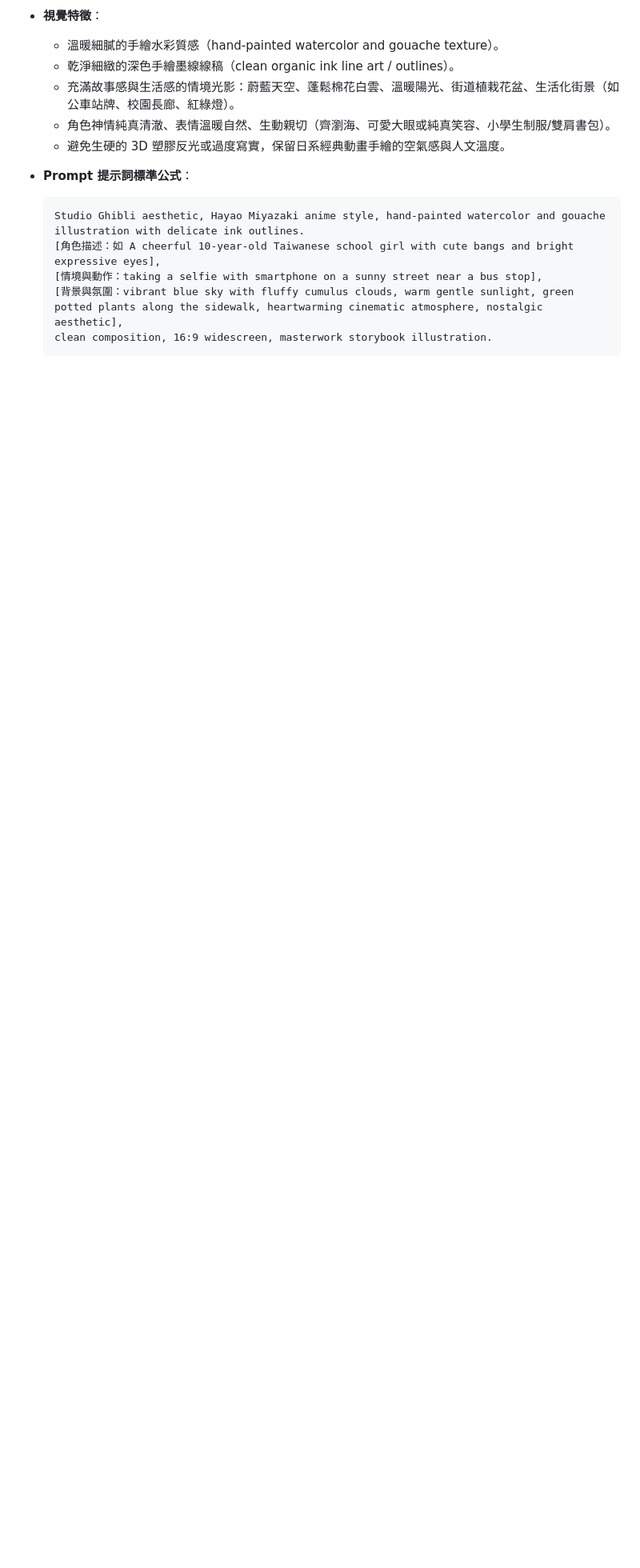
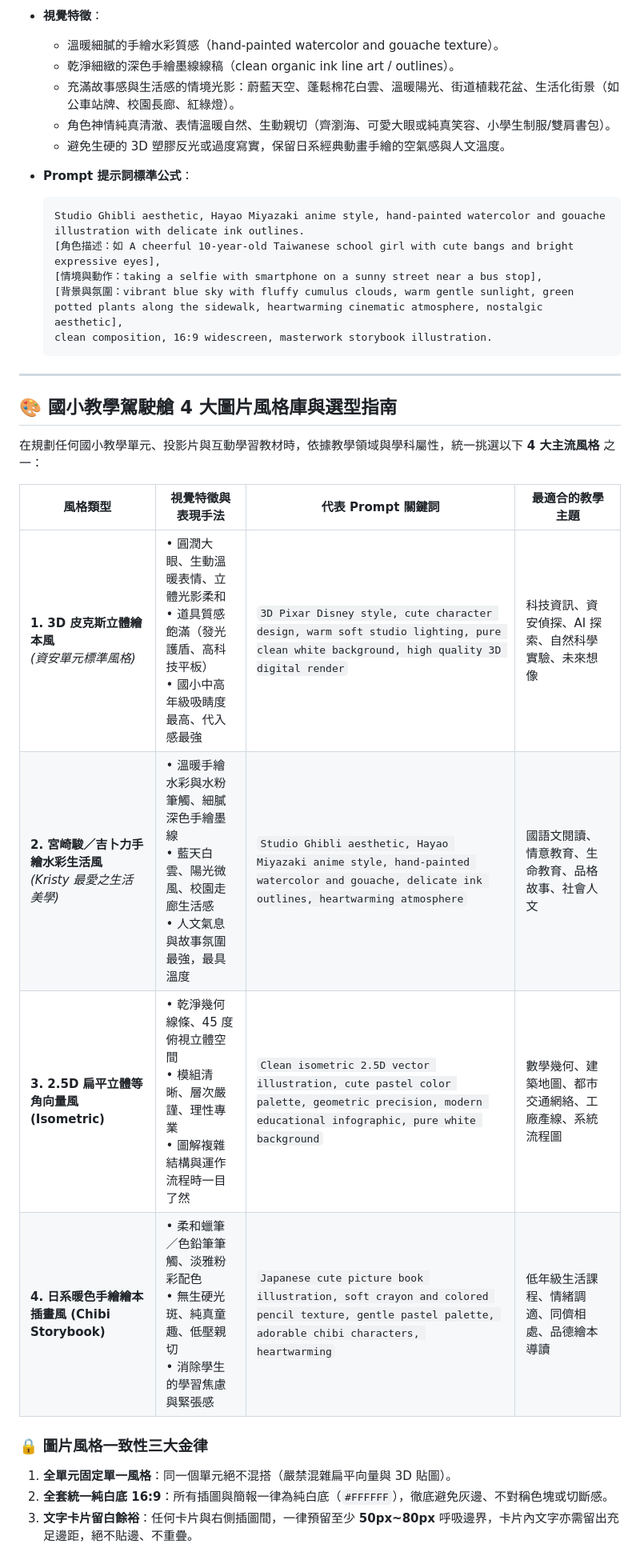
Before and after one commit to kristysu701023-cyber/teaching-cockpit, a Markdown page: AGENTS.md, the part around the change. Shown at 80% size. Drawn GitHub-style; blank space fills up the shorter version.

Commit message:
docs: 於 AGENTS.md 完整記錄國小教學 4 大主流圖片風格庫與選型指南

````diff
--- a/AGENTS.md
+++ b/AGENTS.md
@@ -101,3 +101,21 @@
   [背景與氛圍：vibrant blue sky with fluffy cumulus clouds, warm gentle sunlight, green potted plants along the sidewalk, heartwarming cinematic atmosphere, nostalgic aesthetic],
   clean composition, 16:9 widescreen, masterwork storybook illustration.
   ```
+
+---
+
+## 🎨 國小教學駕駛艙 4 大圖片風格庫與選型指南
+
+在規劃任何國小教學單元、投影片與互動學習教材時，依據教學領域與學科屬性，統一挑選以下 **4 大主流風格** 之一：
+
+| 風格類型 | 視覺特徵與表現手法 | 代表 Prompt 關鍵詞 | 最適合的教學主題 |
+|---|---|---|---|
+| **1. 3D 皮克斯立體繪本風**<br>*(資安單元標準風格)* | • 圓潤大眼、生動溫暖表情、立體光影柔和<br>• 道具質感飽滿（發光護盾、高科技平板）<br>• 國小中高年級吸睛度最高、代入感最強 | `3D Pixar Disney style, cute character design, warm soft studio lighting, pure clean white background, high quality 3D digital render` | 科技資訊、資安偵探、AI 探索、自然科學實驗、未來想像 |
+| **2. 宮崎駿／吉卜力手繪水彩生活風**<br>*(Kristy 最愛之生活美學)* | • 溫暖手繪水彩與水粉筆觸、細膩深色手繪墨線<br>• 藍天白雲、陽光微風、校園走廊生活感<br>• 人文氣息與故事氛圍最強，最具溫度 | `Studio Ghibli aesthetic, Hayao Miyazaki anime style, hand-painted watercolor and gouache, delicate ink outlines, heartwarming atmosphere` | 國語文閱讀、情意教育、生命教育、品格故事、社會人文 |
+| **3. 2.5D 扁平立體等角向量風 (Isometric)** | • 乾淨幾何線條、45 度俯視立體空間<br>• 模組清晰、層次嚴謹、理性專業<br>• 圖解複雜結構與運作流程時一目了然 | `Clean isometric 2.5D vector illustration, cute pastel color palette, geometric precision, modern educational infographic, pure white background` | 數學幾何、建築地圖、都市交通網絡、工廠產線、系統流程圖 |
+| **4. 日系暖色手繪繪本插畫風 (Chibi Storybook)** | • 柔和蠟筆／色鉛筆筆觸、淡雅粉彩配色<br>• 無生硬光斑、純真童趣、低壓親切<br>• 消除學生的學習焦慮與緊張感 | `Japanese cute picture book illustration, soft crayon and colored pencil texture, gentle pastel palette, adorable chibi characters, heartwarming` | 低年級生活課程、情緒調適、同儕相處、品德繪本導讀 |
+
+### 🔒 圖片風格一致性三大金律
+1. **全單元固定單一風格**：同一個單元絕不混搭（嚴禁混雜扁平向量與 3D 貼圖）。
+2. **全套統一純白底 16:9**：所有插圖與簡報一律為純白底（`#FFFFFF`），徹底避免灰邊、不對稱色塊或切斷感。
+3. **文字卡片留白餘裕**：任何卡片與右側插圖間，一律預留至少 **50px~80px** 呼吸邊界，卡片內文字亦需留出充足邊距，絕不貼邊、不重疊。
````
